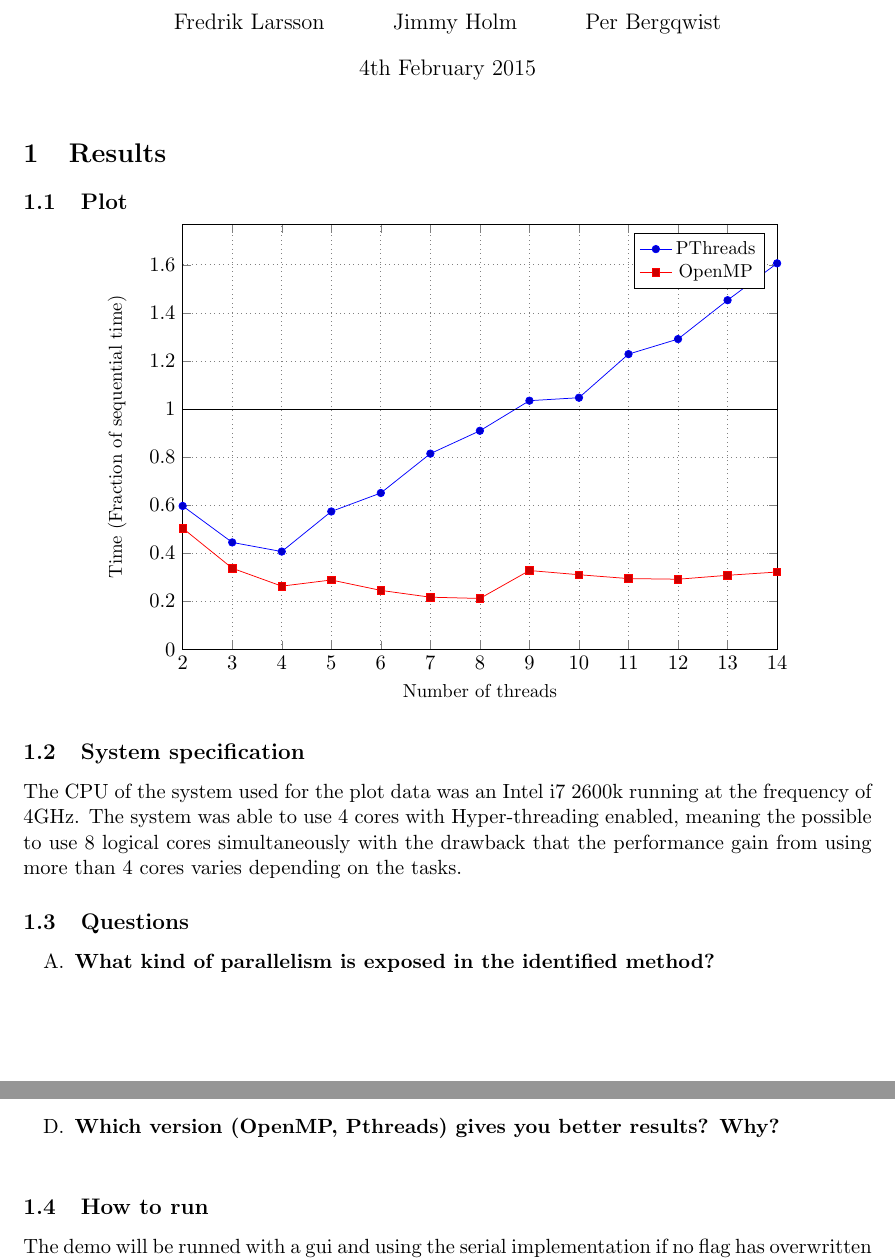
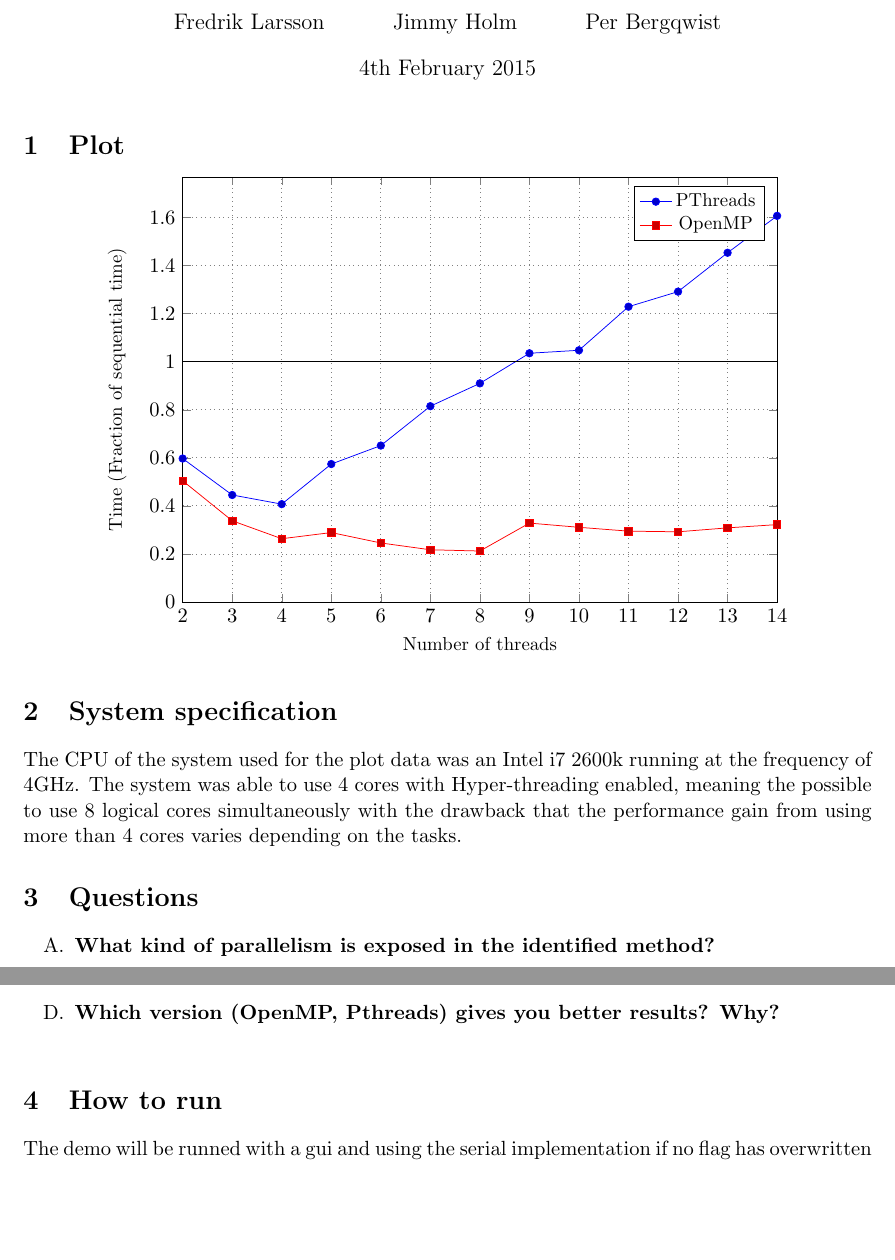
Before and after one commit to normano64/llpp, a LaTeX document (lab1/report.tex): two parts of pages 1 and 2 of 2, joined at a grey line, cut so that both start at the same text, the shorter picture padded with empty space. Compiled offline with pdfLaTeX.

Commit message:
Ändrade med sektionerna

```diff
--- a/lab1/report.tex
+++ b/lab1/report.tex
@@ -18,8 +18,7 @@
 \begin{document}
 \maketitle
 
-\section{Results}
-\subsection{Plot}
+\section{Plot}
 \begin{center}
   \pgfplotsset{grid style={dotted,gray}}
   \begin{tikzpicture}
@@ -67,9 +66,9 @@
     \end{axis}
   \end{tikzpicture}
 \end{center}
-\subsection{System specification}
+\section{System specification}
 The CPU of the system used for the plot data was an Intel i7 2600k running at the frequency of 4GHz. The system was able to use 4 cores with Hyper-threading enabled, meaning the possible to use 8 logical cores simultaneously with the drawback that the performance gain from using more than 4 cores varies depending on the tasks.
-\subsection{Questions}
+\section{Questions}
 \begin{enumerate}[label=\Alph*.]
 \item \textbf{What kind of parallelism is exposed in the identified method?}\\
 
@@ -80,7 +79,7 @@ The CPU of the system used for the plot data was an Intel i7 2600k running at th
 \item \textbf{Which version (OpenMP, Pthreads) gives you better results? Why?}\\
 
 \end{enumerate}
-\subsection{How to run}
+\section{How to run}
 The demo will be runned with a gui and using the serial implementation if no flag has overwritten the settings. The following flags can be used to alter the demo and change the implementation for the tick function.
 \begin{itemize}[label=,leftmargin=0pt]
 \item \textbf{-\--timing-mode} - Without gui.
```
Also changed, not shown: lab1/report.pdf.
